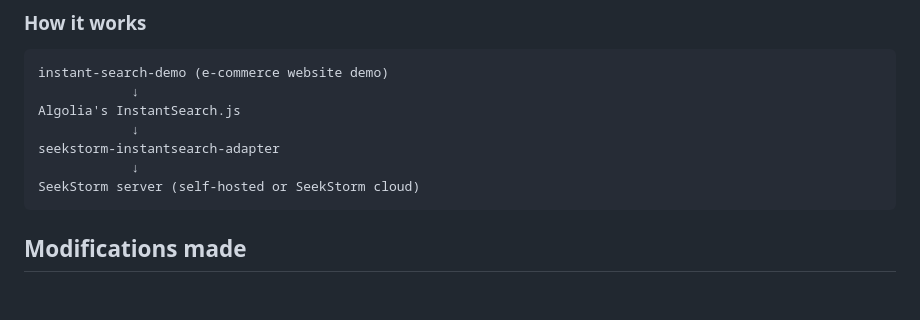
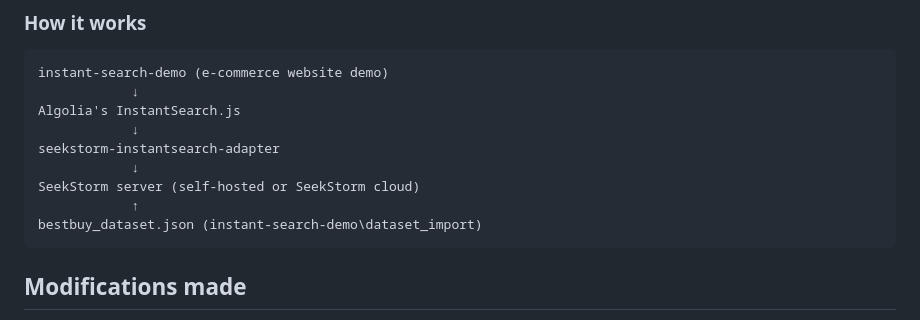
Before and after one commit to SeekStorm/seekstorm-instantsearch-adapter, a Markdown page: README.md, the part around the change. Drawn GitHub-style; blank space fills up the shorter version.

````diff
--- a/README.md
+++ b/README.md
@@ -21,6 +21,8 @@ Algolia's InstantSearch.js
 seekstorm-instantsearch-adapter
             ↓
 SeekStorm server (self-hosted or SeekStorm cloud)
+            ↑
+bestbuy_dataset.json (instant-search-demo\dataset_import)
 ```
 
 ## Modifications made
````
